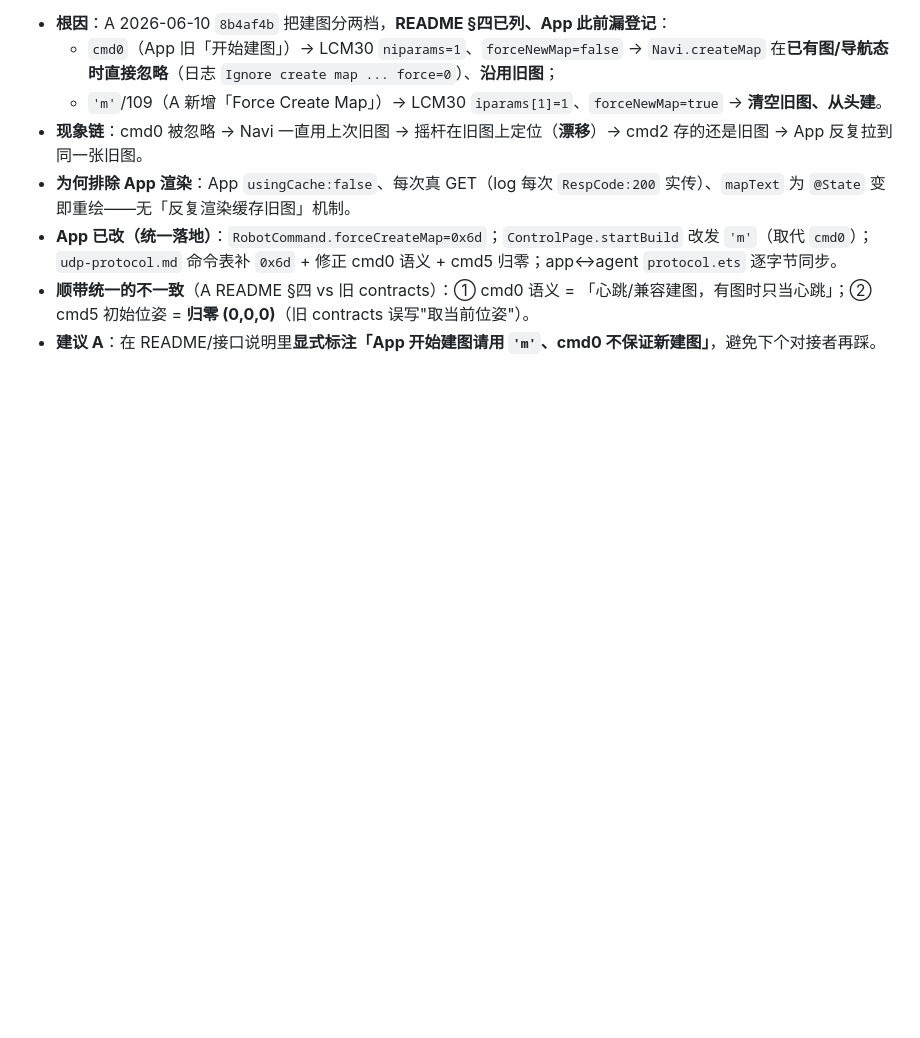
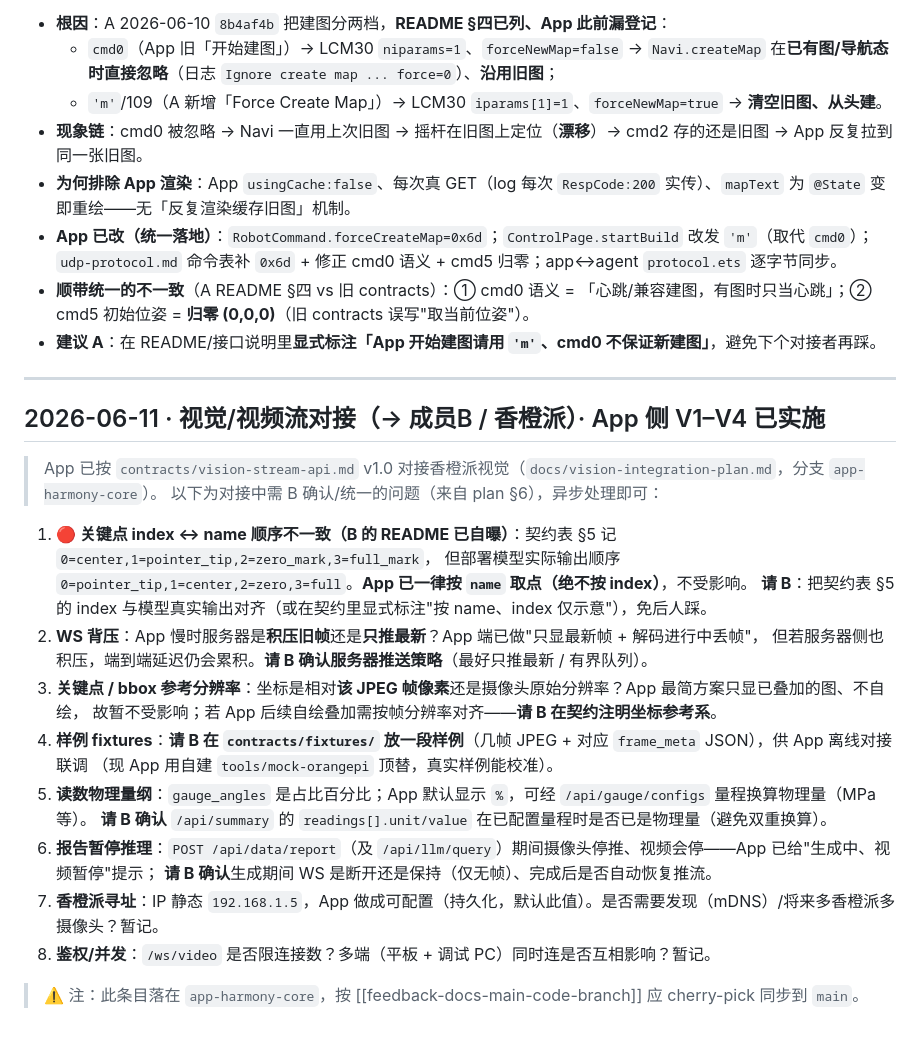
Before and after one commit to Drahann/OpenHarmonyCar, a Markdown page: contracts/integration-qa.md, the part around the change. Drawn GitHub-style; blank space fills up the shorter version.

```diff
--- a/contracts/integration-qa.md
+++ b/contracts/integration-qa.md
@@ -300,3 +300,28 @@ grid_y = (world_y - y0) / metersPerPixel
 - **App 已改（统一落地）**：`RobotCommand.forceCreateMap=0x6d`；`ControlPage.startBuild` 改发 `'m'`（取代 `cmd0`）；`udp-protocol.md` 命令表补 `0x6d` + 修正 cmd0 语义 + cmd5 归零；app↔agent `protocol.ets` 逐字节同步。
 - **顺带统一的不一致**（A README §四 vs 旧 contracts）：① cmd0 语义 = 「心跳/兼容建图，有图时只当心跳」；② cmd5 初始位姿 = **归零 (0,0,0)**（旧 contracts 误写"取当前位姿"）。
 - **建议 A**：在 README/接口说明里**显式标注「App 开始建图请用 `'m'`、cmd0 不保证新建图」**，避免下个对接者再踩。
+
+---
+
+## 2026-06-11 · 视觉/视频流对接（→ 成员B / 香橙派）· App 侧 V1–V4 已实施
+
+> App 已按 `contracts/vision-stream-api.md` v1.0 对接香橙派视觉（`docs/vision-integration-plan.md`，分支 `app-harmony-core`）。
+> 以下为对接中需 B 确认/统一的问题（来自 plan §6），异步处理即可：
+
+1. **🔴 关键点 index ↔ name 顺序不一致（B 的 README 已自曝）**：契约表 §5 记 `0=center,1=pointer_tip,2=zero_mark,3=full_mark`，
+   但部署模型实际输出顺序 `0=pointer_tip,1=center,2=zero,3=full`。**App 已一律按 `name` 取点（绝不按 index）**，不受影响。
+   **请 B**：把契约表 §5 的 index 与模型真实输出对齐（或在契约里显式标注"按 name、index 仅示意"），免后人踩。
+2. **WS 背压**：App 慢时服务器是**积压旧帧**还是**只推最新**？App 端已做"只显最新帧 + 解码进行中丢帧"，
+   但若服务器侧也积压，端到端延迟仍会累积。**请 B 确认服务器推送策略**（最好只推最新 / 有界队列）。
+3. **关键点 / bbox 参考分辨率**：坐标是相对**该 JPEG 帧像素**还是摄像头原始分辨率？App 最简方案只显已叠加的图、不自绘，
+   故暂不受影响；若 App 后续自绘叠加需按帧分辨率对齐——**请 B 在契约注明坐标参考系**。
+4. **样例 fixtures**：**请 B 在 `contracts/fixtures/` 放一段样例**（几帧 JPEG + 对应 `frame_meta` JSON），供 App 离线对接联调
+   （现 App 用自建 `tools/mock-orangepi` 顶替，真实样例能校准）。
+5. **读数物理量纲**：`gauge_angles` 是占比百分比；App 默认显示 `%`，可经 `/api/gauge/configs` 量程换算物理量（MPa 等）。
+   **请 B 确认** `/api/summary` 的 `readings[].unit/value` 在已配置量程时是否已是物理量（避免双重换算）。
+6. **报告暂停推理**：`POST /api/data/report`（及 `/api/llm/query`）期间摄像头停推、视频会停——App 已给"生成中、视频暂停"提示；
+   **请 B 确认**生成期间 WS 是断开还是保持（仅无帧）、完成后是否自动恢复推流。
+7. **香橙派寻址**：IP 静态 `192.168.1.5`，App 做成可配置（持久化，默认此值）。是否需要发现（mDNS）/将来多香橙派多摄像头？暂记。
+8. **鉴权/并发**：`/ws/video` 是否限连接数？多端（平板 + 调试 PC）同时连是否互相影响？暂记。
+
+> ⚠️ 注：此条目落在 `app-harmony-core`，按 [[feedback-docs-main-code-branch]] 应 cherry-pick 同步到 `main`。
```
Also changed, not shown: docs/vision-integration-plan.md (+21 -9 lines).
